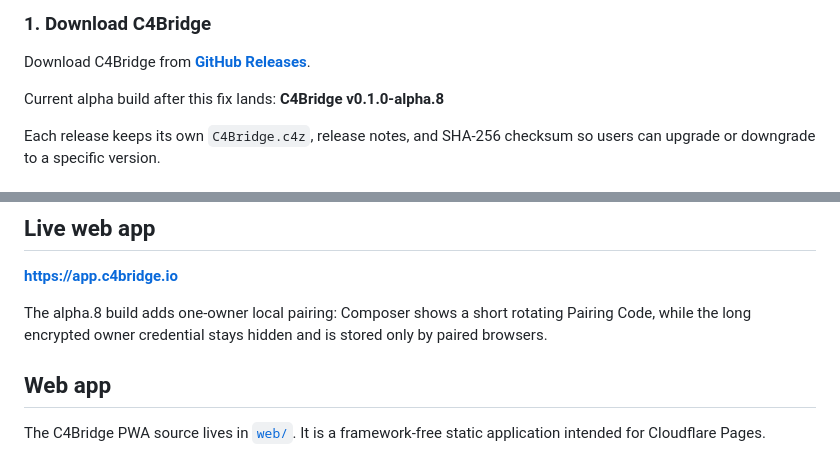
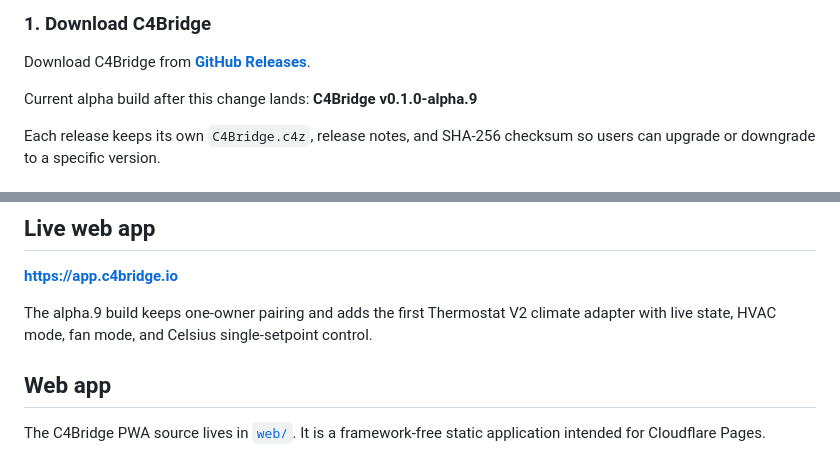
Before and after one commit to IsraelCIL/C4Bridge, a Markdown page: README.md, 2 parts joined by grey strips. GitHub-like rendering.

Commit message:
docs: update README for alpha.9 climate

```diff
--- a/README.md
+++ b/README.md
@@ -30,7 +30,7 @@ C4Bridge itself does not depend on Composer Pro during normal operation. Compose
 
 Download C4Bridge from **[GitHub Releases](https://github.com/IsraelCIL/C4Bridge/releases)**.
 
-Current alpha build after this fix lands: **C4Bridge v0.1.0-alpha.8**
+Current alpha build after this change lands: **C4Bridge v0.1.0-alpha.9**
 
 Each release keeps its own `C4Bridge.c4z`, release notes, and SHA-256 checksum so users can upgrade or downgrade to a specific version.
 
@@ -105,7 +105,7 @@ Existing Control4 devices
 
 **https://app.c4bridge.io**
 
-The alpha.8 build adds one-owner local pairing: Composer shows a short rotating Pairing Code, while the long encrypted owner credential stays hidden and is stored only by paired browsers.
+The alpha.9 build keeps one-owner pairing and adds the first Thermostat V2 climate adapter with live state, HVAC mode, fan mode, and Celsius single-setpoint control.
 
 ## Web app
 
```
